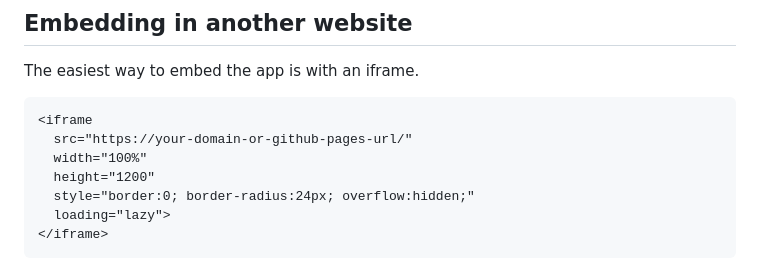
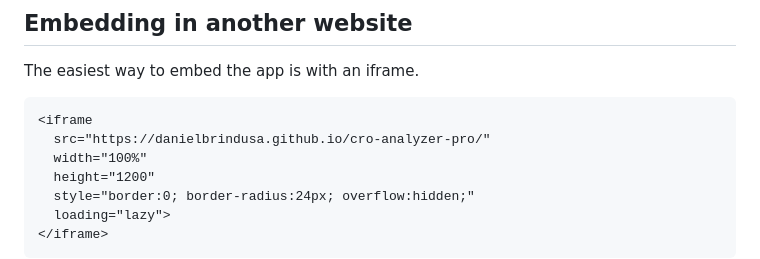
Before and after one commit to DanielBrindusa/cro-analyzer-pro, a Markdown page: README.md, the part around the change. Drawn GitHub-style.

````diff
--- a/README.md
+++ b/README.md
@@ -155,7 +155,7 @@ The easiest way to embed the app is with an iframe.
 
 ```html
 <iframe
-  src="https://your-domain-or-github-pages-url/"
+  src="https://danielbrindusa.github.io/cro-analyzer-pro/"
   width="100%"
   height="1200"
   style="border:0; border-radius:24px; overflow:hidden;"
````
